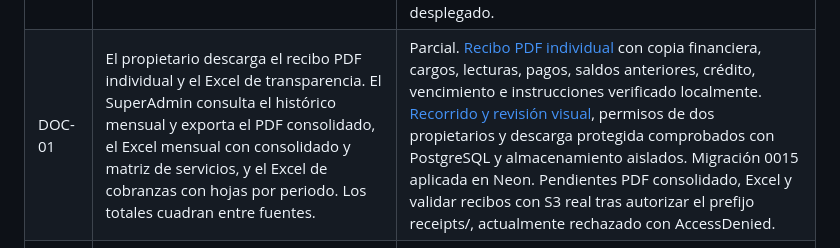
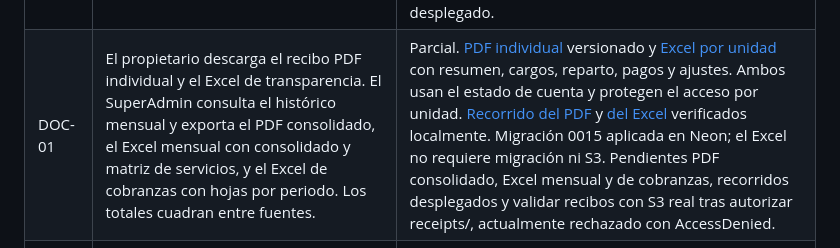
Before and after one commit to steveespinoza/GESTION-DE-EDIFICIOS, a Markdown page: docs/paridad.md, the part around the change. GitHub-like rendering.

```diff
--- a/docs/paridad.md
+++ b/docs/paridad.md
@@ -17,7 +17,7 @@ El detalle de cada capacidad está en [Requerimientos](requerimientos.md) y [Cas
 | COB-01 | El propietario reporta un pago externo con comprobante. El SuperAdmin ve los pendientes, vencimientos y pagos por unidad y periodo, registra monto y fecha, conserva o reemplaza el comprobante y consulta el detalle del pago registrado. | Verificado localmente. [Reportes, revisión y reemplazo de comprobantes](../backend/tests/test_collections.py) verificados también en el [recorrido con Neon y S3](verificacion.md#recorrido-con-neon-y-s3). El historial conserva cada archivo y su motivo. [Vencimientos por periodo](../backend/tests/test_deadlines.py), [concurrencia](../backend/tests/test_credit_concurrency.py), [migración](../backend/tests/test_deadline_migration.py) y [navegador](verificacion.md#recorrido-de-vencimientos-y-cobranzas) comprobados en PostgreSQL aislado. La pantalla de cobranzas filtra por periodo y deuda vencida; ambos roles ven la fecha y el importe vencido en el estado de cuenta. Migración 0014 aplicada en Neon; pendiente verificar los vencimientos en el entorno desplegado. |
 | COB-02 | El pago exacto se aplica al saldo correspondiente. El pago parcial y el excedente dejan saldo o crédito trazable. El arrastre funciona al cambiar de mes o año. La confirmación repetida o concurrente tiene un solo efecto contable. | Verificado localmente en [pagos y aprobación de reportes](../backend/tests/test_collections.py), [crédito automático y arrastres](../backend/tests/test_credit_and_carry.py), [concurrencia](../backend/tests/test_credit_concurrency.py), [migración con datos previos](../backend/tests/test_credit_migration.py) y [navegador](verificacion.md#recorrido-de-crédito-automático-y-arrastres). El crédito pertenece a la unidad y los arrastres conservan el cargo original, incluidos meses omitidos y cambio de año. Migración aplicada en Neon; pendiente repetir el recorrido de crédito y arrastres en el entorno desplegado. |
 | POR-01 | El propietario ve sus unidades en distintos edificios, el resumen de pendientes y el panel de cada unidad. Puede consultar su estado de cuenta por periodo, desglose de cargos y consumos e instrucciones de pago. | Verificado localmente. Listado, ficha, permisos y resumen en [API](../backend/tests/test_owner_properties.py), [navegador](verificacion.md#recorrido-de-mis-propiedades) y [recorrido de saldos](verificacion.md#recorrido-del-resumen-de-saldos). Cada unidad muestra pendiente, crédito disponible y acceso directo al estado de cuenta. El resumen usa una sola consulta y concilia ajustes, liberaciones y pagos sin duplicar arrastres. [Estado de cuenta](../backend/tests/test_collections.py) con filtro por periodo, cargos, consumo propio, pagos y saldos. Pendiente comprobar este resumen en el entorno desplegado. |
-| DOC-01 | El propietario descarga el recibo PDF individual y el Excel de transparencia. El SuperAdmin consulta el histórico mensual y exporta el PDF consolidado, el Excel mensual con consolidado y matriz de servicios, y el Excel de cobranzas con hojas por periodo. Los totales cuadran entre fuentes. | Parcial. [Recibo PDF individual](../backend/tests/test_receipts.py) con copia financiera, cargos, lecturas, pagos, saldos anteriores, crédito, vencimiento e instrucciones verificado localmente. [Recorrido y revisión visual](verificacion.md#recorrido-de-recibos-pdf-individuales), permisos de dos propietarios y descarga protegida comprobados con PostgreSQL y almacenamiento aislados. Migración 0015 aplicada en Neon. Pendientes PDF consolidado, Excel y validar recibos con S3 real tras autorizar el prefijo receipts/, actualmente rechazado con AccessDenied. |
+| DOC-01 | El propietario descarga el recibo PDF individual y el Excel de transparencia. El SuperAdmin consulta el histórico mensual y exporta el PDF consolidado, el Excel mensual con consolidado y matriz de servicios, y el Excel de cobranzas con hojas por periodo. Los totales cuadran entre fuentes. | Parcial. [PDF individual](../backend/tests/test_receipts.py) versionado y [Excel por unidad](../backend/tests/test_transparency.py) con resumen, cargos, reparto, pagos y ajustes. Ambos usan el estado de cuenta y protegen el acceso por unidad. [Recorrido del PDF](verificacion.md#recorrido-de-recibos-pdf-individuales) y [del Excel](verificacion.md#recorrido-del-excel-de-transparencia) verificados localmente. Migración 0015 aplicada en Neon; el Excel no requiere migración ni S3. Pendientes PDF consolidado, Excel mensual y de cobranzas, recorridos desplegados y validar recibos con S3 real tras autorizar receipts/, actualmente rechazado con AccessDenied. |
 | DOC-02 | El SuperAdmin genera y regenera recibos por lote para un periodo y fecha de vencimiento. El resultado indica éxito o error por unidad, admite reintentar fallos y mantiene las versiones ya emitidas. | Parcial. La emisión individual conserva versiones, motivo, emisor y vencimiento en [API](../backend/tests/test_receipts.py), protege reintentos y revisiones en [concurrencia](../backend/tests/test_credit_concurrency.py) y bloquea la reversión con recibos en la [migración](../backend/tests/test_receipt_migration.py). Pendientes el procesamiento por lote y su resultado por unidad. |
 | INC-01 | El propietario reporta fallas en su unidad o en un área común, con descripción, ubicación opcional y foto opcional. El SuperAdmin ve la bandeja del edificio paginada, filtra por estado, abre el detalle y marca la incidencia como atendida. | Pendiente |
 | MAN-01 | El SuperAdmin registra y edita equipos, proveedor y frecuencia. Registra, edita y elimina intervenciones con fecha, costo, proveedor y técnico. El historial y las próximas fechas reflejan las correcciones. | Pendiente |
```
Also changed, not shown: docs/decisiones/0005-excel-de-transparencia.md (added, +45 -0 lines), docs/facturacion-y-cobranza.md (+7 -1 lines), docs/verificacion.md (+20 -0 lines), docs/imagenes/excel-transparencia.jpg (added), 10 other files.
